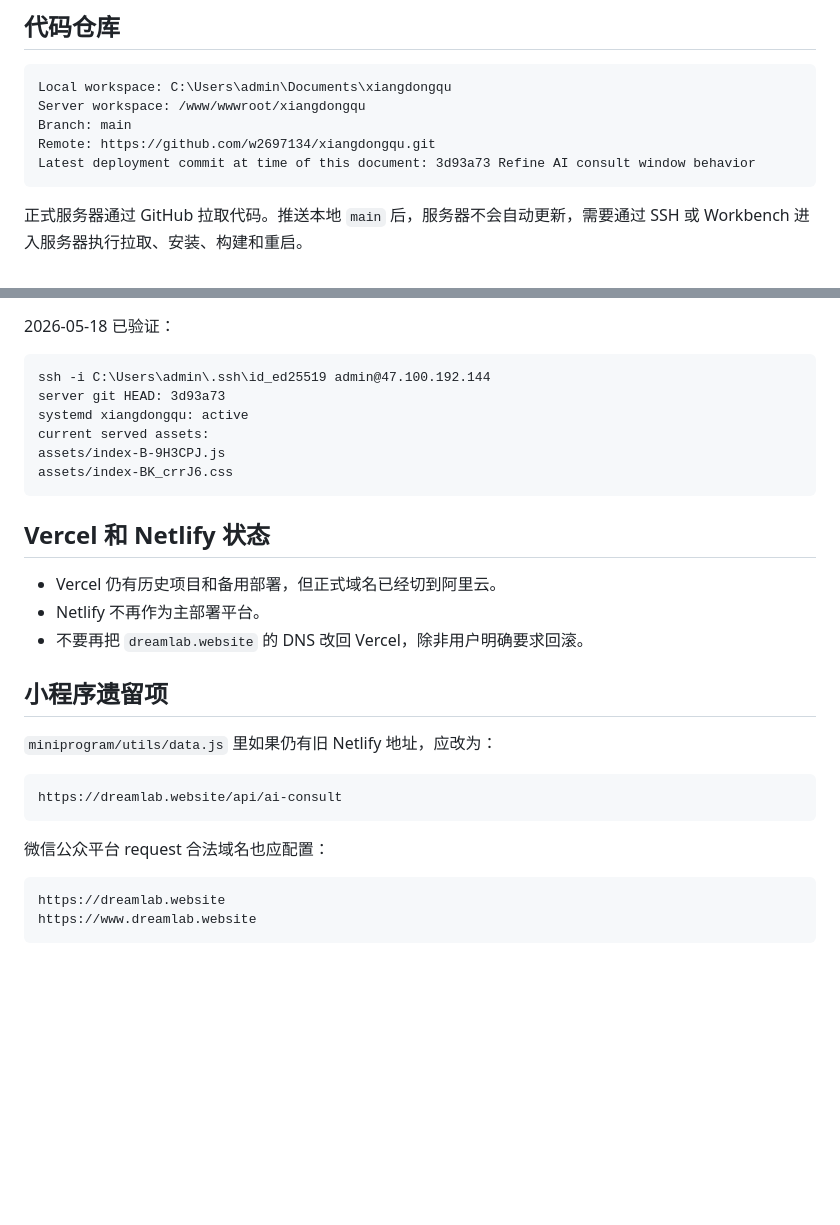
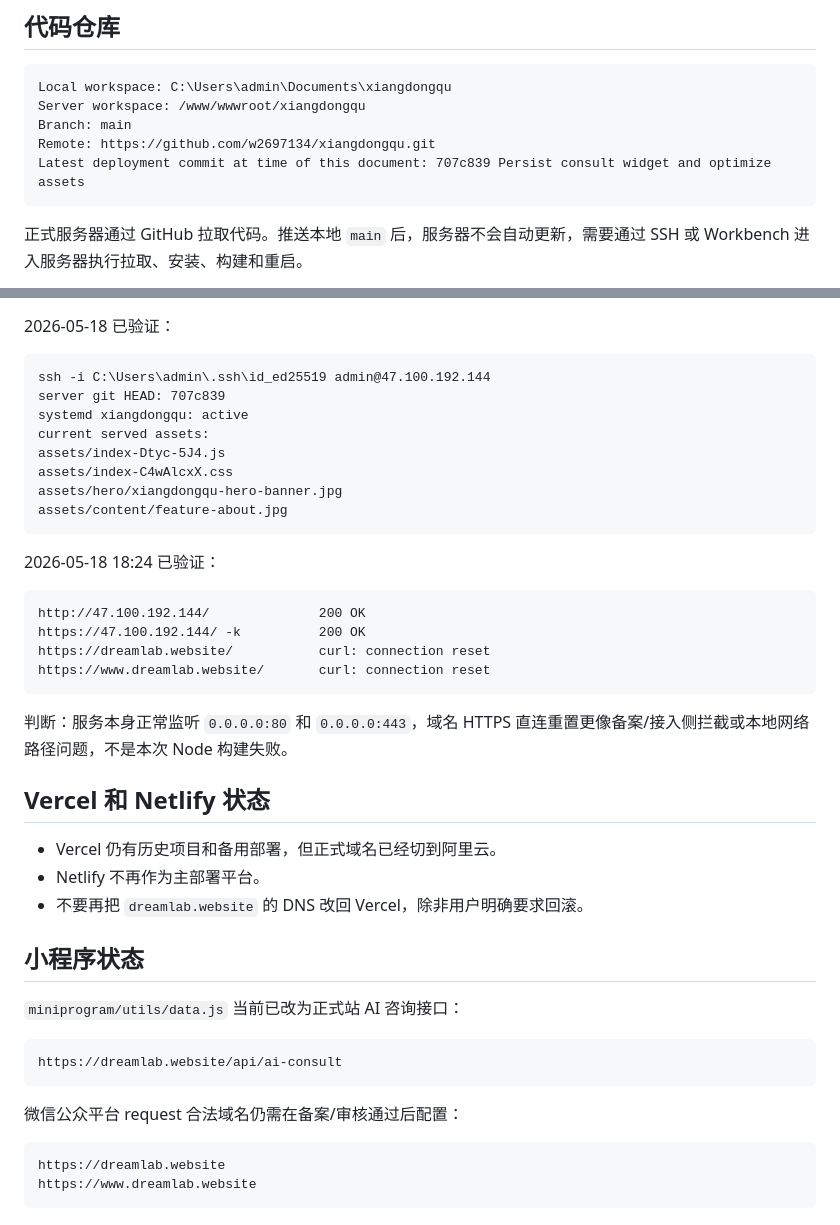
Before and after one commit to w2697134/xiangdongqu, a Markdown page: SERVER_DEPLOYMENT_ALIYUN.md, 2 parts joined by grey strips. Drawn GitHub-style; blank space fills up the shorter version.

Commit message:
Record latest Aliyun deployment status

````diff
--- a/SERVER_DEPLOYMENT_ALIYUN.md
+++ b/SERVER_DEPLOYMENT_ALIYUN.md
@@ -56,7 +56,7 @@ Local workspace: C:\Users\admin\Documents\xiangdongqu
 Server workspace: /www/wwwroot/xiangdongqu
 Branch: main
 Remote: https://github.com/w2697134/xiangdongqu.git
-Latest deployment commit at time of this document: 3d93a73 Refine AI consult window behavior
+Latest deployment commit at time of this document: 707c839 Persist consult widget and optimize assets
 ```
 
 正式服务器通过 GitHub 拉取代码。推送本地 `main` 后，服务器不会自动更新，需要通过 SSH 或 Workbench 进入服务器执行拉取、安装、构建和重启。
@@ -390,12 +390,25 @@ echo wbkeyinputok
 
 ```text
 ssh -i C:\Users\admin\.ssh\id_ed25519 admin@47.100.192.144
-server git HEAD: 3d93a73
+server git HEAD: 707c839
 systemd xiangdongqu: active
 current served assets:
-assets/index-B-9H3CPJ.js
-assets/index-BK_crrJ6.css
+assets/index-Dtyc-5J4.js
+assets/index-C4wAlcxX.css
+assets/hero/xiangdongqu-hero-banner.jpg
+assets/content/feature-about.jpg
 ```
+
+2026-05-18 18:24 已验证：
+
+```text
+http://47.100.192.144/              200 OK
+https://47.100.192.144/ -k          200 OK
+https://dreamlab.website/           curl: connection reset
+https://www.dreamlab.website/       curl: connection reset
+```
+
+判断：服务本身正常监听 `0.0.0.0:80` 和 `0.0.0.0:443`，域名 HTTPS 直连重置更像备案/接入侧拦截或本地网络路径问题，不是本次 Node 构建失败。
 
 ## Vercel 和 Netlify 状态
 
@@ -403,15 +416,15 @@ assets/index-BK_crrJ6.css
 - Netlify 不再作为主部署平台。
 - 不要再把 `dreamlab.website` 的 DNS 改回 Vercel，除非用户明确要求回滚。
 
-## 小程序遗留项
+## 小程序状态
 
-`miniprogram/utils/data.js` 里如果仍有旧 Netlify 地址，应改为：
+`miniprogram/utils/data.js` 当前已改为正式站 AI 咨询接口：
 
 ```text
 https://dreamlab.website/api/ai-consult
 ```
 
-微信公众平台 request 合法域名也应配置：
+微信公众平台 request 合法域名仍需在备案/审核通过后配置：
 
 ```text
 https://dreamlab.website
````
